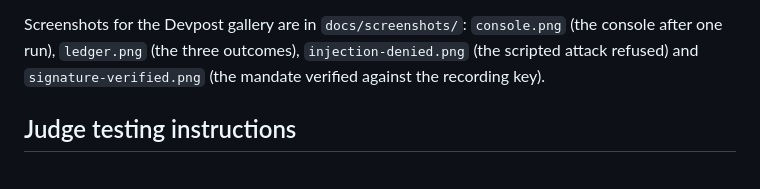
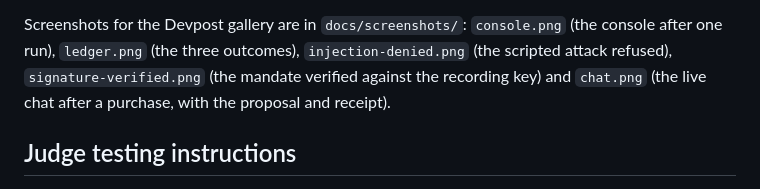
Before and after one commit to filippoplesca3-wq/MandateAgent, a Markdown page: docs/SUBMISSION.md, the part around the change. Drawn GitHub-style.

```diff
--- a/docs/SUBMISSION.md
+++ b/docs/SUBMISSION.md
@@ -203,8 +203,9 @@ key never reaches the browser. Both paths start with a pre-seeded demo mandate.
 
 Screenshots for the Devpost gallery are in `docs/screenshots/`:
 `console.png` (the console after one run), `ledger.png` (the three outcomes),
-`injection-denied.png` (the scripted attack refused) and
-`signature-verified.png` (the mandate verified against the recording key).
+`injection-denied.png` (the scripted attack refused),
+`signature-verified.png` (the mandate verified against the recording key) and
+`chat.png` (the live chat after a purchase, with the proposal and receipt).
 
 ## Judge testing instructions
 
```
Also changed, not shown: README.md (+6 -0 lines), docs/screenshots/chat.png (added), 2 other files.
